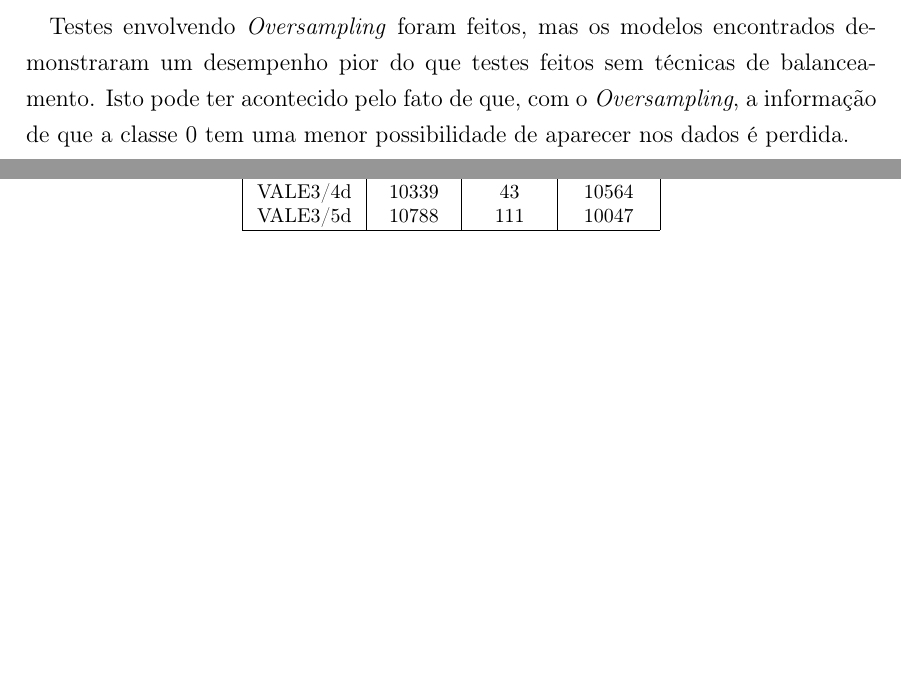
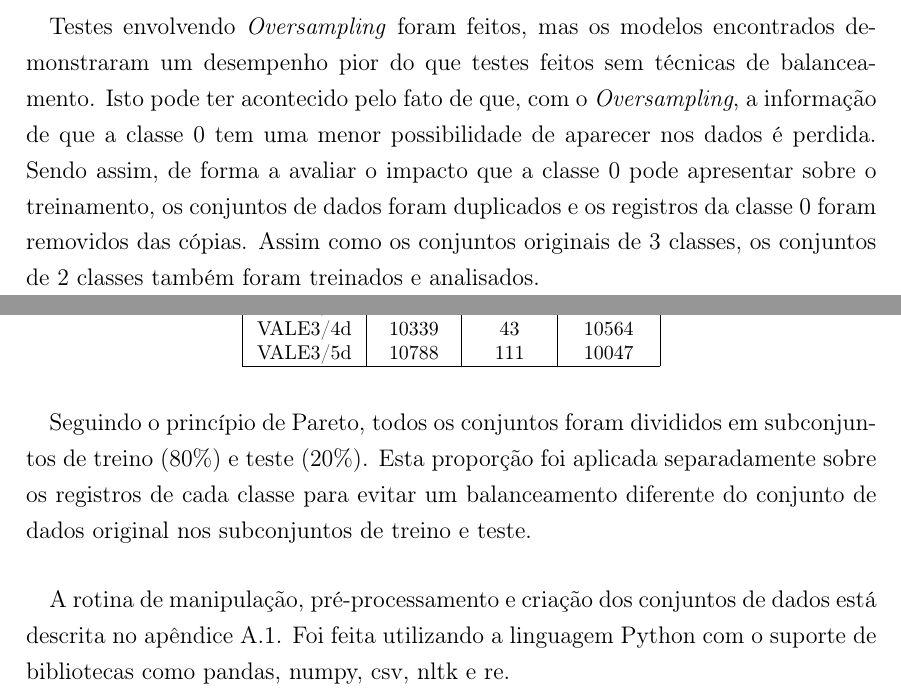
Before and after one commit to lgcanto/tcc, a LaTeX thesis (projeto.tex): two parts of pages 31 and 32 of 46, joined at a grey line, cut so that both start at the same text, the shorter picture padded with empty space. Compiled offline with pdfLaTeX.

Commit message:
Finishing chapter 3

```diff
--- a/projeto.tex
+++ b/projeto.tex
@@ -373,7 +373,9 @@
   		\end{table}
   		\paragraph{}Como pode ser visto na tabela \ref{tab:table-class-balancing}, os registros da classe 1 e da classe -1 se mostram razoavelmente balanceados, porém, os registros da classe 0 se encontram em mínima quantidade em comparação com as outras duas classes, sendo até inexistente nas combinações ITUB4/2d e ITUB4/3d. Isto pode indicar a alta volatilidade do mercado de ações e a pequena possibilidade do preço de um ativo se manter o mesmo com o passar dos dias.
   		\paragraph{}A possibilidade de utilizar técnicas de \textit{Undersampling} foi descartada devida a mínima quantidade de registros da classe 0. Ao excluir registros da classe 1 e -1, os conjuntos de dados perderiam uma grande parte de informação, o que tornaria a tarefa de classificação textual inviável.
-  		\paragraph{}Testes envolvendo \textit{Oversampling} foram feitos, mas os modelos encontrados demonstraram um desempenho pior do que testes feitos sem técnicas de balanceamento. Isto pode ter acontecido pelo fato de que, com o \textit{Oversampling}, a informação de que a classe 0 tem uma menor possibilidade de aparecer nos dados é perdida.
+  		\paragraph{}Testes envolvendo \textit{Oversampling} foram feitos, mas os modelos encontrados demonstraram um desempenho pior do que testes feitos sem técnicas de balanceamento. Isto pode ter acontecido pelo fato de que, com o \textit{Oversampling}, a informação de que a classe 0 tem uma menor possibilidade de aparecer nos dados é perdida. Sendo assim, de forma a avaliar o impacto que a classe 0 pode apresentar sobre o treinamento, os conjuntos de dados foram duplicados e os registros da classe 0 foram removidos das cópias. Assim como os conjuntos originais de 3 classes, os conjuntos de 2 classes também foram treinados e analisados.
+  		\paragraph{}Seguindo o princípio de Pareto, todos os conjuntos foram divididos em subconjuntos de treino (80\%) e teste (20\%). Esta proporção foi aplicada separadamente sobre os registros de cada classe para evitar um balanceamento diferente do conjunto de dados original nos subconjuntos de treino e teste.
+  		\paragraph{}A rotina de manipulação, pré-processamento e criação dos conjuntos de dados está descrita no apêndice \ref{sec:rotina-de-pre-processamento-e-criacao-de-conjuntos-de-dados}. Foi feita utilizando a linguagem Python com o suporte de bibliotecas como pandas, numpy, csv, nltk e re.
 
   \chapter{Treinamento e Teste}
 	  \paragraph{}TODO
```
Also changed, not shown: projeto.pdf, projeto.tex (2 more changed lines).
